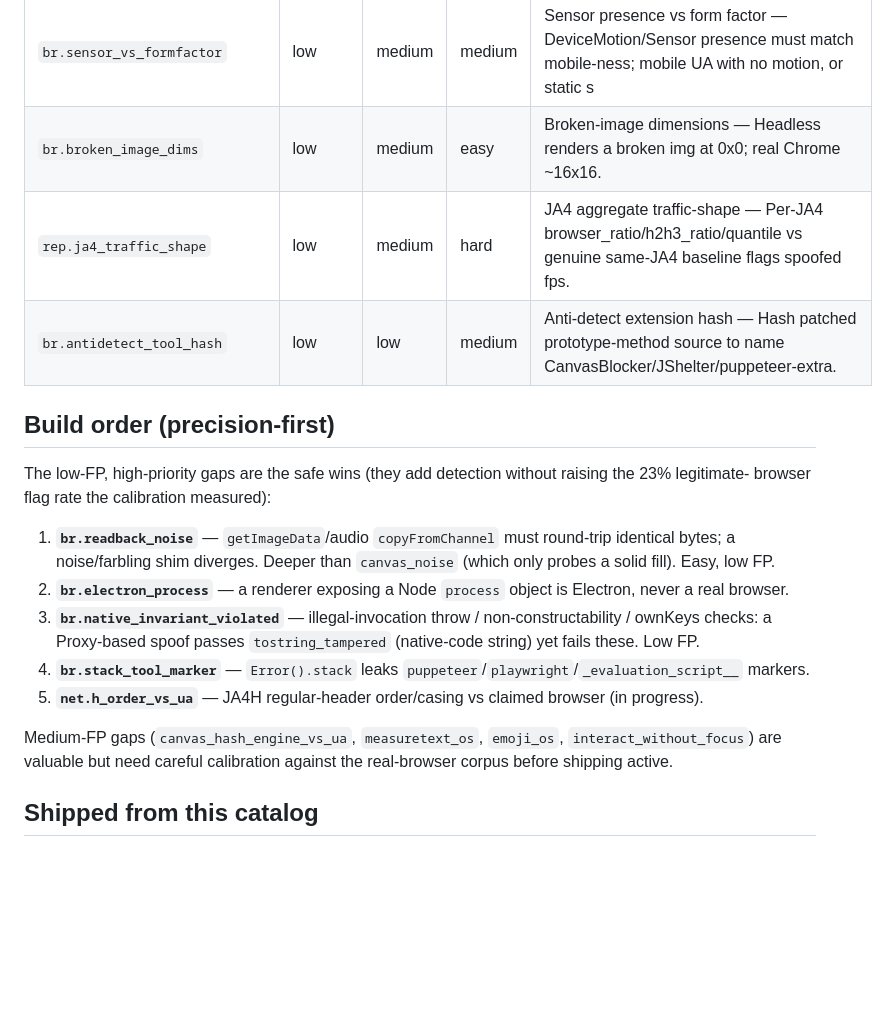
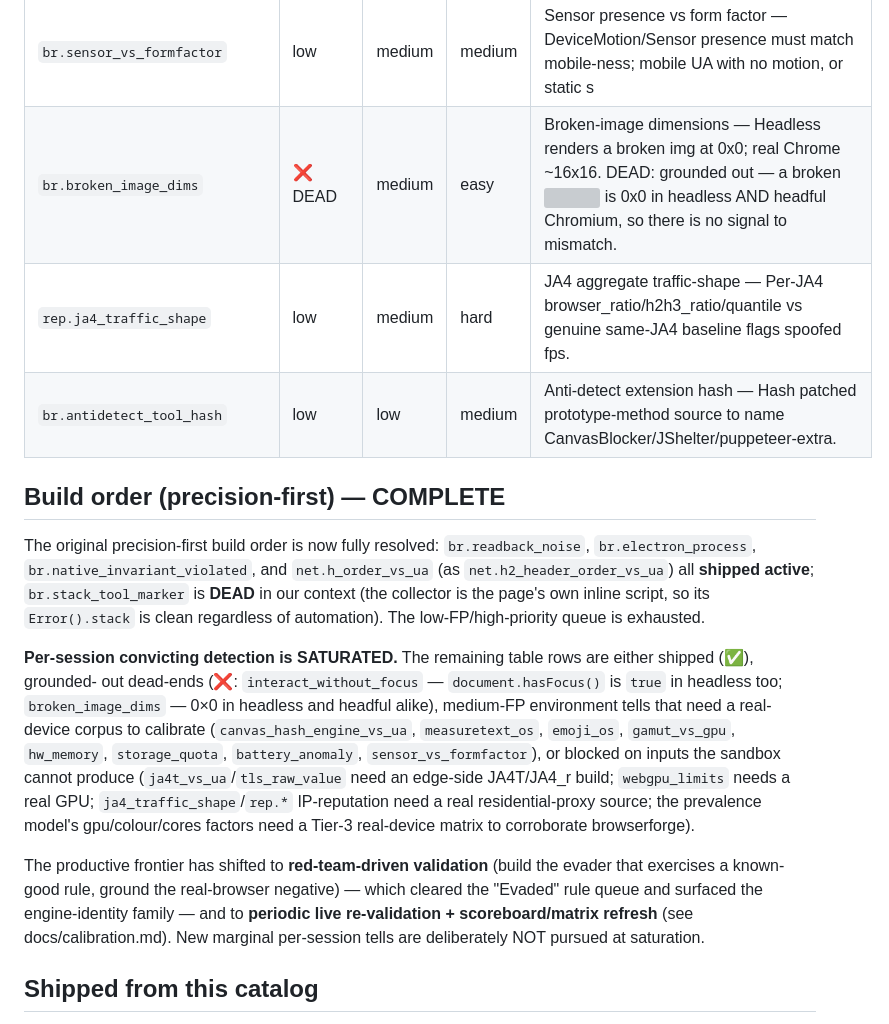
Before and after one commit to datascry/kitsune, a Markdown page: docs/detection-catalog.md, the part around one of its changes. GitHub-like rendering; blank space fills up the shorter version; grey boxes are pictures that could not be loaded.

```diff
--- a/docs/detection-catalog.md
+++ b/docs/detection-catalog.md
@@ -48,25 +48,30 @@ tells is what flags real browsers) — i.e. low-fp coherence/automation/artifact
 | `br.gamut_vs_gpu` | low | medium | easy | color-gamut/HDR vs GPU — P3/HDR display claim while software-rendering (SwiftShader) is suspicious. |
 | `br.battery_anomaly` | low | medium | easy | Battery API stub/presence — Chrome clamps getBattery; varying values, or presence/absence wrong for the engine, is inc |
 | `br.sensor_vs_formfactor` | low | medium | medium | Sensor presence vs form factor — DeviceMotion/Sensor presence must match mobile-ness; mobile UA with no motion, or static s |
-| `br.broken_image_dims` | low | medium | easy | Broken-image dimensions — Headless renders a broken img at 0x0; real Chrome ~16x16. |
+| `br.broken_image_dims` | ❌ DEAD | medium | easy | Broken-image dimensions — Headless renders a broken img at 0x0; real Chrome ~16x16. DEAD: grounded out — a broken <img> is 0x0 in headless AND headful Chromium, so there is no signal to mismatch. |
 | `rep.ja4_traffic_shape` | low | medium | hard | JA4 aggregate traffic-shape — Per-JA4 browser_ratio/h2h3_ratio/quantile vs genuine same-JA4 baseline flags spoofed fps. |
 | `br.antidetect_tool_hash` | low | low | medium | Anti-detect extension hash — Hash patched prototype-method source to name CanvasBlocker/JShelter/puppeteer-extra. |
 
-## Build order (precision-first)
+## Build order (precision-first) — COMPLETE
 
-The low-FP, high-priority gaps are the safe wins (they add detection without raising the 23% legitimate-
-browser flag rate the calibration measured):
+The original precision-first build order is now fully resolved: `br.readback_noise`, `br.electron_process`,
+`br.native_invariant_violated`, and `net.h_order_vs_ua` (as `net.h2_header_order_vs_ua`) all **shipped active**;
+`br.stack_tool_marker` is **DEAD** in our context (the collector is the page's own inline script, so its
+`Error().stack` is clean regardless of automation). The low-FP/high-priority queue is exhausted.
 
-1. **`br.readback_noise`** — `getImageData`/audio `copyFromChannel` must round-trip identical bytes; a
-   noise/farbling shim diverges. Deeper than `canvas_noise` (which only probes a solid fill). Easy, low FP.
-2. **`br.electron_process`** — a renderer exposing a Node `process` object is Electron, never a real browser.
-3. **`br.native_invariant_violated`** — illegal-invocation throw / non-constructability / ownKeys checks:
-   a Proxy-based spoof passes `tostring_tampered` (native-code string) yet fails these. Low FP.
-4. **`br.stack_tool_marker`** — `Error().stack` leaks `puppeteer`/`playwright`/`_evaluation_script__` markers.
-5. **`net.h_order_vs_ua`** — JA4H regular-header order/casing vs claimed browser (in progress).
+**Per-session convicting detection is SATURATED.** The remaining table rows are either shipped (✅), grounded-
+out dead-ends (❌: `interact_without_focus` — `document.hasFocus()` is `true` in headless too;
+`broken_image_dims` — 0×0 in headless and headful alike), medium-FP environment tells that need a real-device
+corpus to calibrate (`canvas_hash_engine_vs_ua`, `measuretext_os`, `emoji_os`, `gamut_vs_gpu`, `hw_memory`,
+`storage_quota`, `battery_anomaly`, `sensor_vs_formfactor`), or blocked on inputs the sandbox cannot produce
+(`ja4t_vs_ua`/`tls_raw_value` need an edge-side JA4T/JA4_r build; `webgpu_limits` needs a real GPU;
+`ja4_traffic_shape`/`rep.*` IP-reputation need a real residential-proxy source; the prevalence model's
+gpu/colour/cores factors need a Tier-3 real-device matrix to corroborate browserforge).
 
-Medium-FP gaps (`canvas_hash_engine_vs_ua`, `measuretext_os`, `emoji_os`, `interact_without_focus`) are
-valuable but need careful calibration against the real-browser corpus before shipping active.
+The productive frontier has shifted to **red-team-driven validation** (build the evader that exercises a
+known-good rule, ground the real-browser negative) — which cleared the "Evaded" rule queue and surfaced the
+engine-identity family — and to **periodic live re-validation + scoreboard/matrix refresh** (see
+docs/calibration.md). New marginal per-session tells are deliberately NOT pursued at saturation.
 
 ## Shipped from this catalog
 
```
Also changed, not shown: other parts of docs/detection-catalog.md (+7 -7 lines), docs/calibration.md (+14 -0 lines), docs/scoreboard.md (+1 -1 lines).
